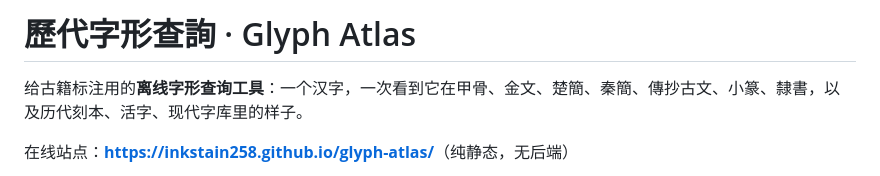
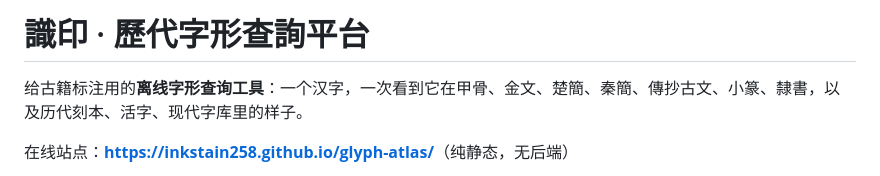
Before and after one commit to InkStain258/glyph-atlas, a Markdown page: docs/readme-public.md, the part around the change. Rendered like a GitHub page.

```diff
--- a/docs/readme-public.md
+++ b/docs/readme-public.md
@@ -1,4 +1,4 @@
-# 歷代字形查詢 · Glyph Atlas
+# 識印 · 歷代字形查詢平台
 
 给古籍标注用的**离线字形查询工具**：一个汉字，一次看到它在甲骨、金文、楚簡、秦簡、傳抄古文、小篆、隸書，以及历代刻本、活字、现代字库里的样子。
 
```
Also changed, not shown: README.md (+1 -1 lines), docs/preview-licenses.png, docs/preview.png, docs/shape-desktop.png, 11 other files.
